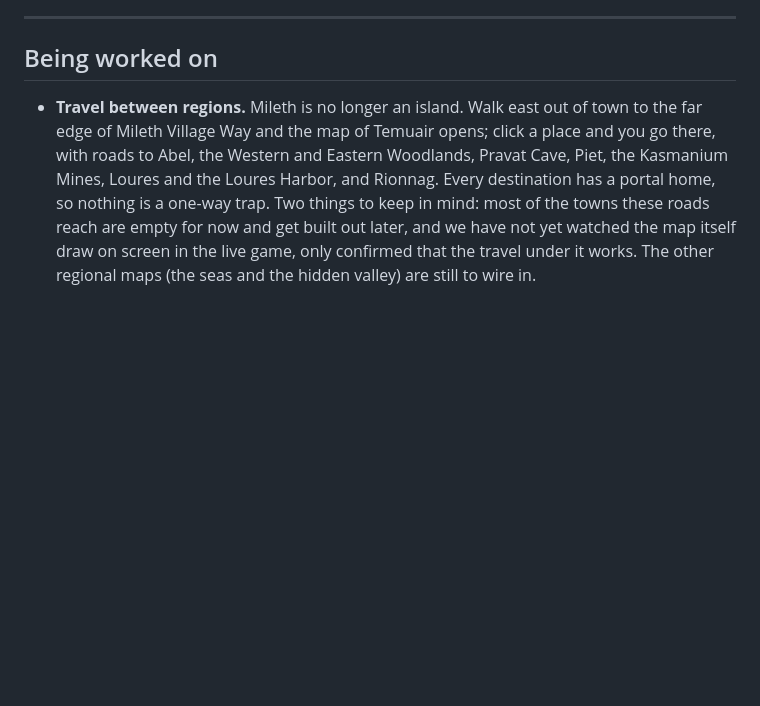
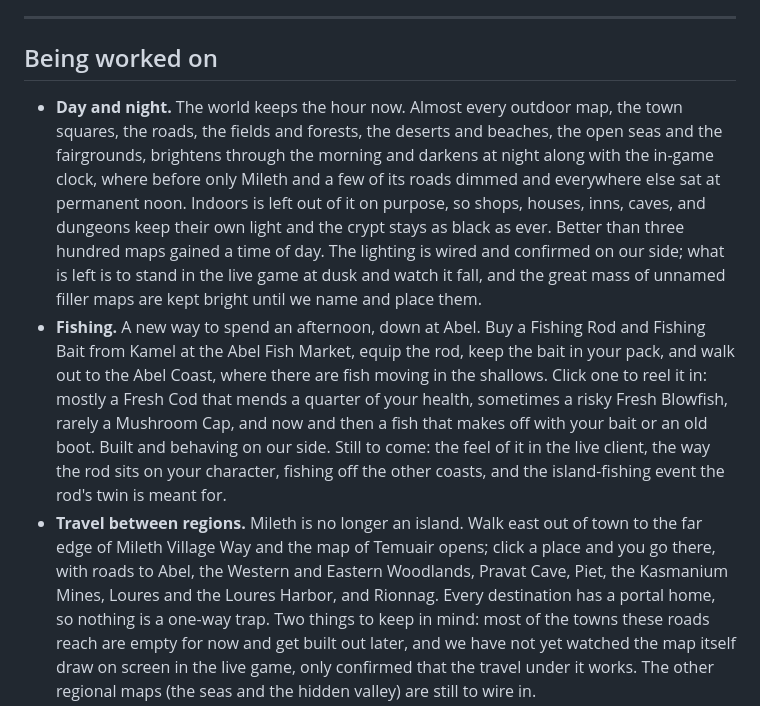
Before and after one commit to Sweden-Mayhem/site, a Markdown page: content/darkages/status.md, the part around one of its changes. Drawn GitHub-style; blank space fills up the shorter version.

Commit message:
darkages: status update - day/night, fishing, deeper Eastern Woods

```diff
--- a/content/darkages/status.md
+++ b/content/darkages/status.md
@@ -30,4 +30,6 @@ The rule we hold to is simple. A thing counts as working only when it behaves th
 
 ## Being worked on
 
+- **Day and night.** The world keeps the hour now. Almost every outdoor map, the town squares, the roads, the fields and forests, the deserts and beaches, the open seas and the fairgrounds, brightens through the morning and darkens at night along with the in-game clock, where before only Mileth and a few of its roads dimmed and everywhere else sat at permanent noon. Indoors is left out of it on purpose, so shops, houses, inns, caves, and dungeons keep their own light and the crypt stays as black as ever. Better than three hundred maps gained a time of day. The lighting is wired and confirmed on our side; what is left is to stand in the live game at dusk and watch it fall, and the great mass of unnamed filler maps are kept bright until we name and place them.
+- **Fishing.** A new way to spend an afternoon, down at Abel. Buy a Fishing Rod and Fishing Bait from Kamel at the Abel Fish Market, equip the rod, keep the bait in your pack, and walk out to the Abel Coast, where there are fish moving in the shallows. Click one to reel it in: mostly a Fresh Cod that mends a quarter of your health, sometimes a risky Fresh Blowfish, rarely a Mushroom Cap, and now and then a fish that makes off with your bait or an old boot. Built and behaving on our side. Still to come: the feel of it in the live client, the way the rod sits on your character, fishing off the other coasts, and the island-fishing event the rod's twin is meant for.
 - **Travel between regions.** Mileth is no longer an island. Walk east out of town to the far edge of Mileth Village Way and the map of Temuair opens; click a place and you go there, with roads to Abel, the Western and Eastern Woodlands, Pravat Cave, Piet, the Kasmanium Mines, Loures and the Loures Harbor, and Rionnag. Every destination has a portal home, so nothing is a one-way trap. Two things to keep in mind: most of the towns these roads reach are empty for now and get built out later, and we have not yet watched the map itself draw on screen in the live game, only confirmed that the travel under it works. The other regional maps (the seas and the hidden valley) are still to wire in.
```
Also changed, not shown: other parts of content/darkages/status.md (+2 -2 lines).
